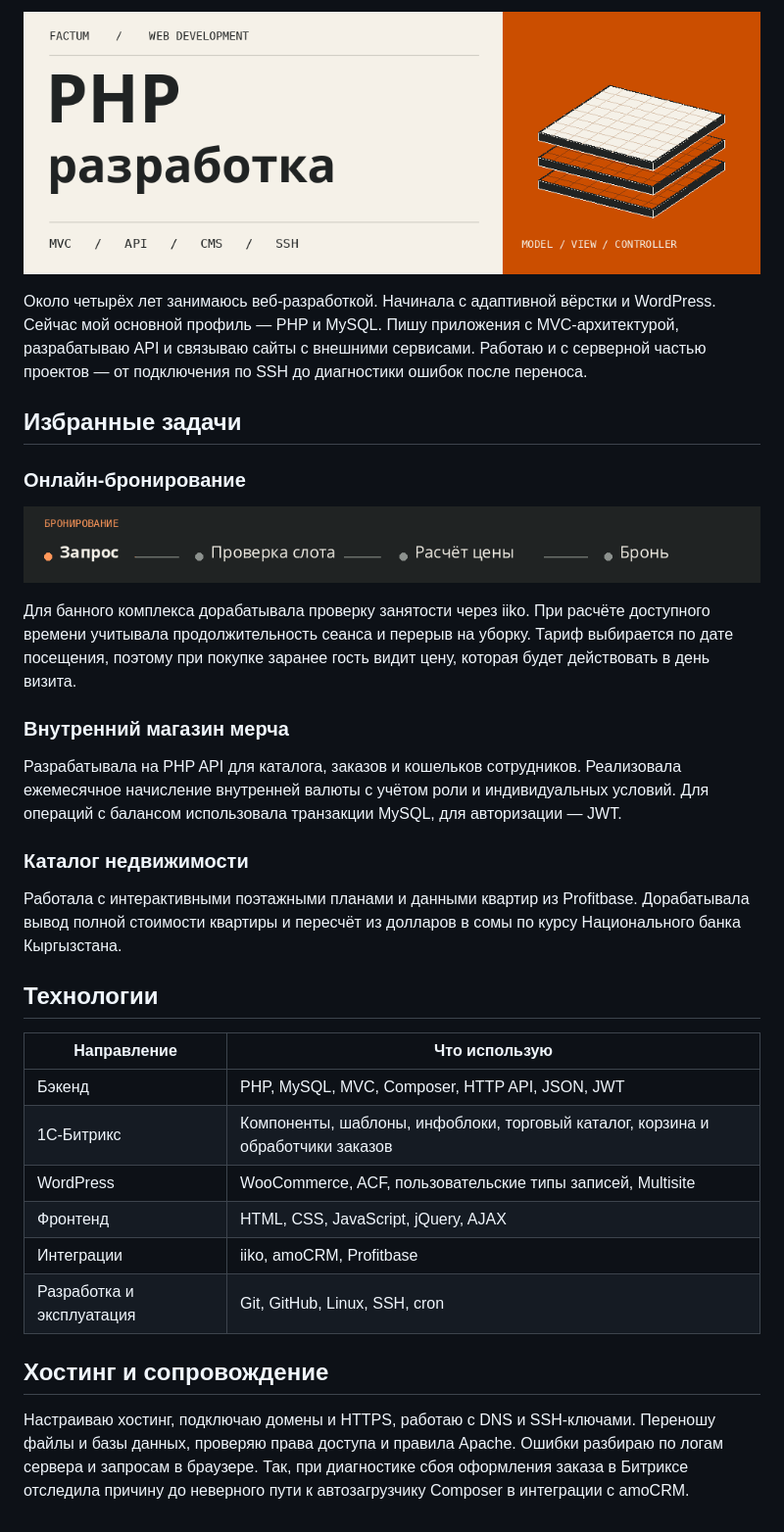
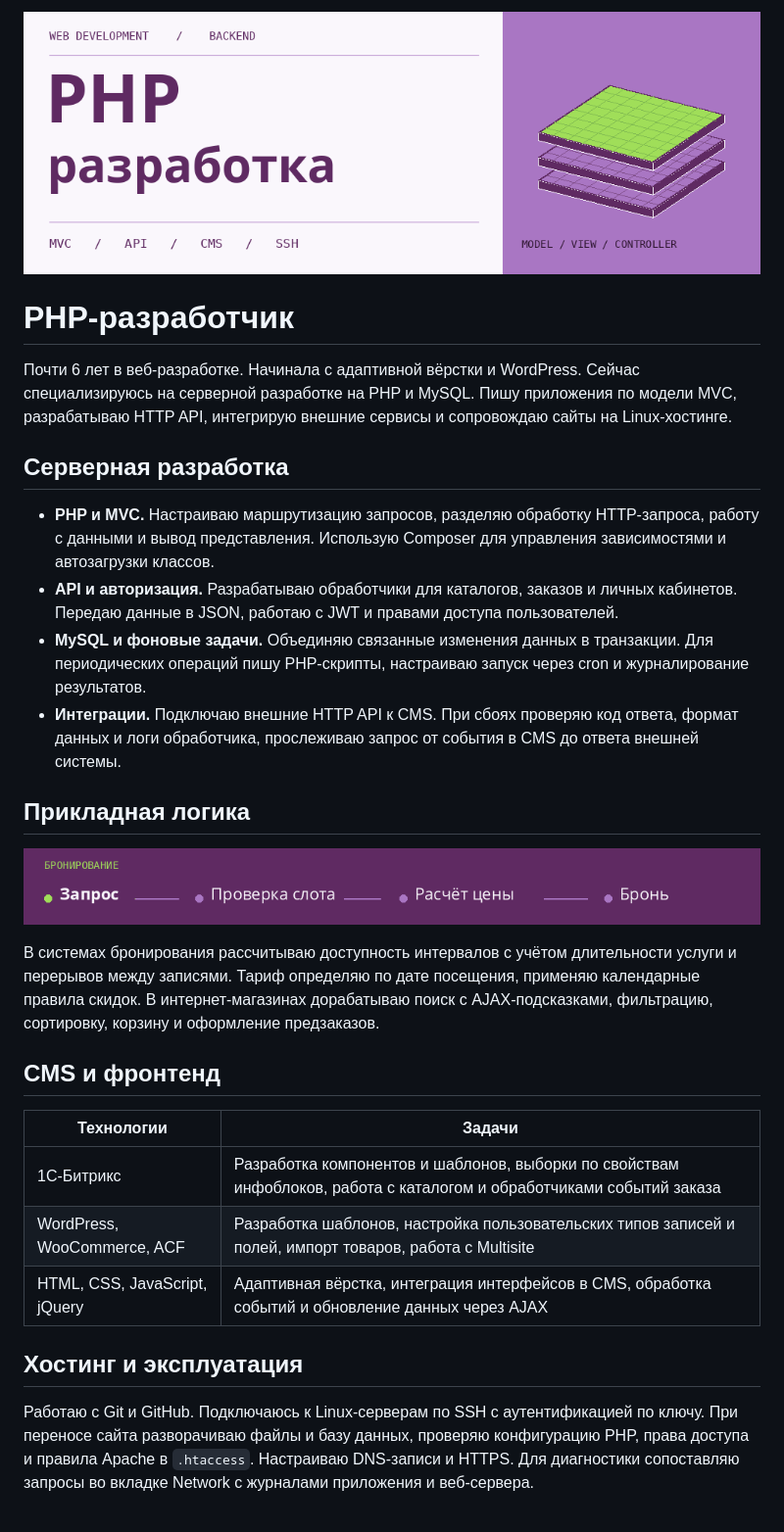
Before and after one commit to kazhykenova-m/kazhykenova-m, a Markdown page: README.md, the part around one of its changes. Shown at 98% size. GitHub-like rendering; pictures changed too: assets/booking.gif, assets/cover.gif.

```diff
--- a/README.md
+++ b/README.md
@@ -2,33 +2,29 @@
 
-Около четырёх лет занимаюсь веб-разработкой. Начинала с адаптивной вёрстки и WordPress. Сейчас мой основной профиль — PHP и MySQL. Пишу приложения с MVC-архитектурой, разрабатываю API и связываю сайты с внешними сервисами. Работаю и с серверной частью проектов — от подключения по SSH до диагностики ошибок после переноса.
+# PHP-разработчик
 
-## Избранные задачи
+Почти 6 лет в веб-разработке. Начинала с адаптивной вёрстки и WordPress. Сейчас специализируюсь на серверной разработке на PHP и MySQL. Пишу приложения по модели MVC, разрабатываю HTTP API, интегрирую внешние сервисы и сопровождаю сайты на Linux-хостинге.
 
-### Онлайн-бронирование
+## Серверная разработка
 
-![Путь брони от запроса через проверку слота и расчёт цены до оформления](assets/booking.gif)
+- **PHP и MVC.** Настраиваю маршрутизацию запросов, разделяю обработку HTTP-запроса, работу с данными и вывод представления. Использую Composer для управления зависимостями и автозагрузки классов.
+- **API и авторизация.** Разрабатываю обработчики для каталогов, заказов и личных кабинетов. Передаю данные в JSON, работаю с JWT и правами доступа пользователей.
+- **MySQL и фоновые задачи.** Объединяю связанные изменения данных в транзакции. Для периодических операций пишу PHP-скрипты, настраиваю запуск через cron и журналирование результатов.
+- **Интеграции.** Подключаю внешние HTTP API к CMS. При сбоях проверяю код ответа, формат данных и логи обработчика, прослеживаю запрос от события в CMS до ответа внешней системы.
 
-Для банного комплекса дорабатывала проверку занятости через iiko. При расчёте доступного времени учитывала продолжительность сеанса и перерыв на уборку. Тариф выбирается по дате посещения, поэтому при покупке заранее гость видит цену, которая будет действовать в день визита.
+## Прикладная логика
 
-### Внутренний магазин мерча
+![Обобщённая схема бронирования: запрос, проверка доступности, расчёт цены, оформление](assets/booking.gif)
 
-Разрабатывала на PHP API для каталога, заказов и кошельков сотрудников. Реализовала ежемесячное начисление внутренней валюты с учётом роли и индивидуальных условий. Для операций с балансом использовала транзакции MySQL, для авторизации — JWT.
+В системах бронирования рассчитываю доступность интервалов с учётом длительности услуги и перерывов между записями. Тариф определяю по дате посещения, применяю календарные правила скидок. В интернет-магазинах дорабатываю поиск с AJAX-подсказками, фильтрацию, сортировку, корзину и оформление предзаказов.
 
-### Каталог недвижимости
+## CMS и фронтенд
 
-Работала с интерактивными поэтажными планами и данными квартир из Profitbase. Дорабатывала вывод полной стоимости квартиры и пересчёт из долларов в сомы по курсу Национального банка Кыргызстана.
+| Технологии | Задачи |
+| --- | --- |
+| 1С-Битрикс | Разработка компонентов и шаблонов, выборки по свойствам инфоблоков, работа с каталогом и обработчиками событий заказа |
+| WordPress, WooCommerce, ACF | Разработка шаблонов, настройка пользовательских типов записей и полей, импорт товаров, работа с Multisite |
+| HTML, CSS, JavaScript, jQuery | Адаптивная вёрстка, интеграция интерфейсов в CMS, обработка событий и обновление данных через AJAX |
 
-## Технологии
+## Хостинг и эксплуатация
 
-| Направление | Что использую |
-| --- | --- |
-| Бэкенд | PHP, MySQL, MVC, Composer, HTTP API, JSON, JWT |
-| 1С-Битрикс | Компоненты, шаблоны, инфоблоки, торговый каталог, корзина и обработчики заказов |
-| WordPress | WooCommerce, ACF, пользовательские типы записей, Multisite |
-| Фронтенд | HTML, CSS, JavaScript, jQuery, AJAX |
-| Интеграции | iiko, amoCRM, Profitbase |
-| Разработка и эксплуатация | Git, GitHub, Linux, SSH, cron |
-
-## Хостинг и сопровождение
-
-Настраиваю хостинг, подключаю домены и HTTPS, работаю с DNS и SSH-ключами. Переношу файлы и базы данных, проверяю права доступа и правила Apache. Ошибки разбираю по логам сервера и запросам в браузере. Так, при диагностике сбоя оформления заказа в Битриксе отследила причину до неверного пути к автозагрузчику Composer в интеграции с amoCRM.
+Работаю с Git и GitHub. Подключаюсь к Linux-серверам по SSH с аутентификацией по ключу. При переносе сайта разворачиваю файлы и базу данных, проверяю конфигурацию PHP, права доступа и правила Apache в `.htaccess`. Настраиваю DNS-записи и HTTPS. Для диагностики сопоставляю запросы во вкладке Network с журналами приложения и веб-сервера.
```
Also changed, not shown: other parts of README.md (+1 -1 lines).
